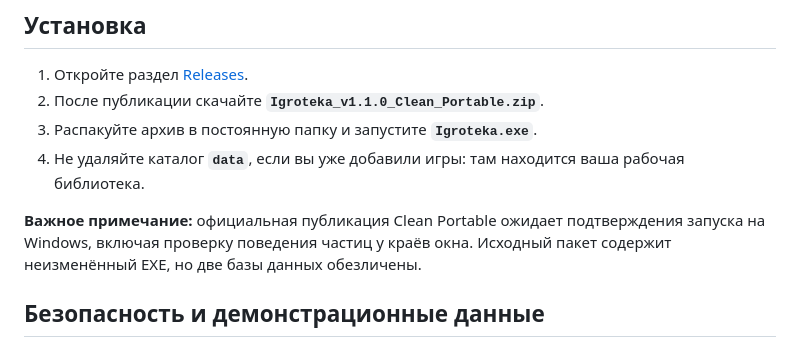
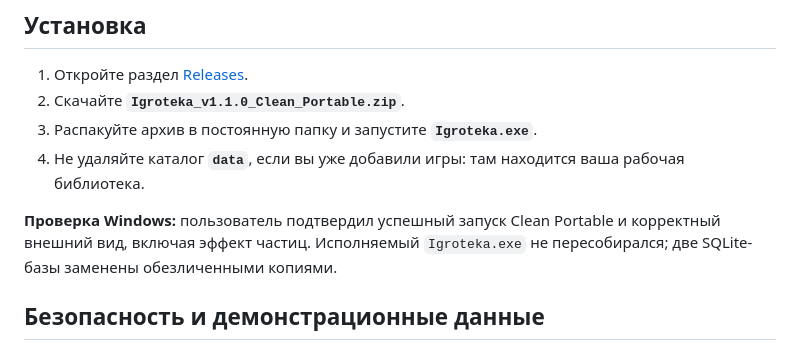
Before and after one commit to TraurigerEngel/Igroteka, a Markdown page: README.md, the part around the change. Drawn GitHub-style.

Commit message:
docs: confirm Windows validation of Igroteka v1.1.0 clean portable

```diff
--- a/README.md
+++ b/README.md
@@ -18,11 +18,11 @@
 ## Установка
 
 1. Откройте раздел [Releases](https://github.com/TraurigerEngel/Igroteka/releases).
-2. После публикации скачайте **`Igroteka_v1.1.0_Clean_Portable.zip`**.
+2. Скачайте **`Igroteka_v1.1.0_Clean_Portable.zip`**.
 3. Распакуйте архив в постоянную папку и запустите **`Igroteka.exe`**.
 4. Не удаляйте каталог **`data`**, если вы уже добавили игры: там находится ваша рабочая библиотека.
 
-**Важное примечание:** официальная публикация Clean Portable ожидает подтверждения запуска на Windows, включая проверку поведения частиц у краёв окна. Исходный пакет содержит неизменённый EXE, но две базы данных обезличены.
+**Проверка Windows:** пользователь подтвердил успешный запуск Clean Portable и корректный внешний вид, включая эффект частиц. Исполняемый `Igroteka.exe` не пересобирался; две SQLite-базы заменены обезличенными копиями.
 
 ## Безопасность и демонстрационные данные
 
```
